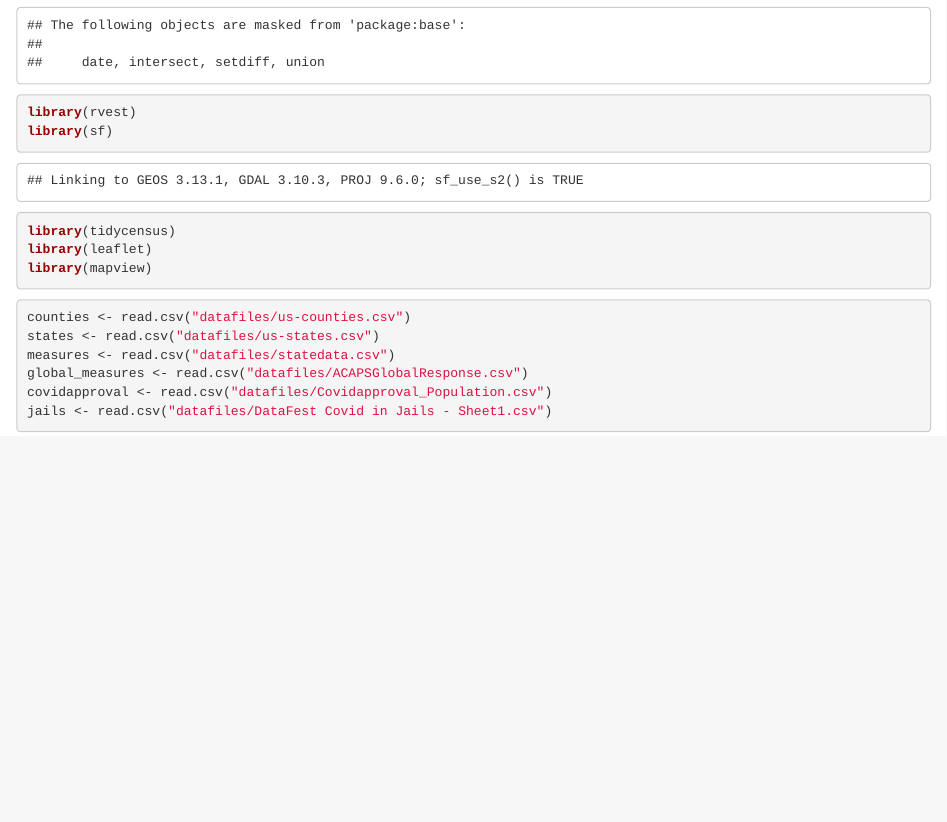
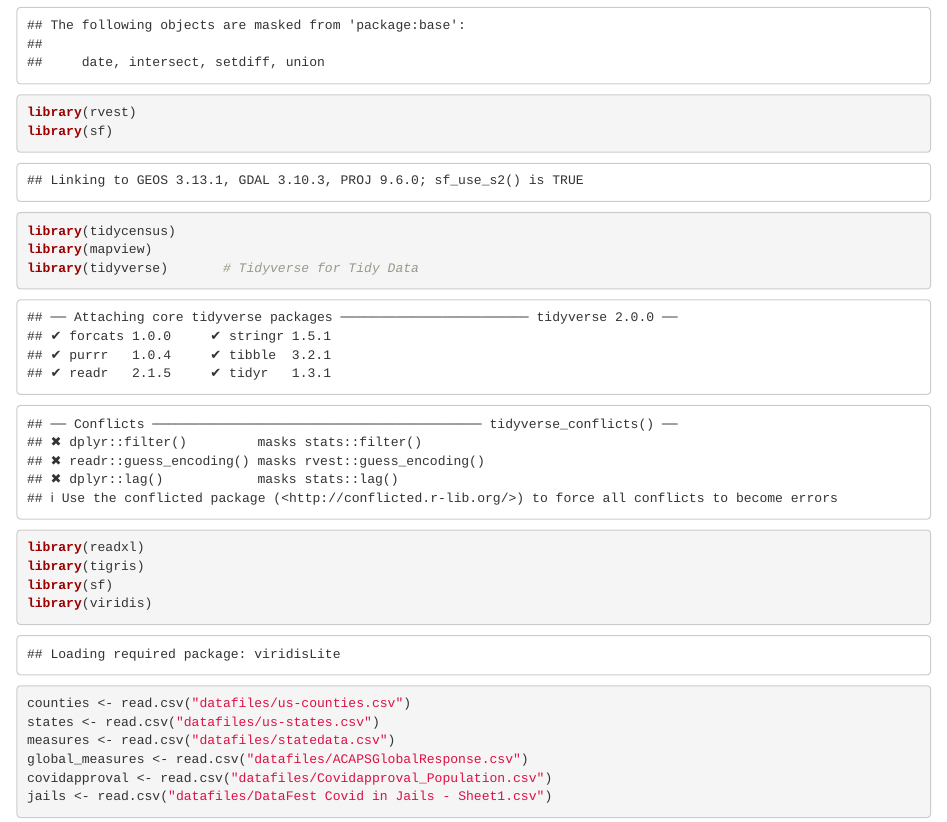
Before and after one commit to ben-j-wallace/DataFest, an R Markdown document (DataFest.Rmd): the page in a window 1100 px wide, from 590 px down. Rendered offline with R 4.5, knitr and Pandoc, with nearby package versions; some code elsewhere in the file could not run offline.

Commit message:
Working on spatial visual

````diff
--- a/DataFest.Rmd
+++ b/DataFest.Rmd
@@ -20,8 +20,12 @@ library(lubridate)
 library(rvest)
 library(sf)
 library(tidycensus)
-library(leaflet)
 library(mapview)
+library(tidyverse)       # Tidyverse for Tidy Data
+library(readxl)
+library(tigris)
+library(sf)
+library(viridis)
 ```
 
 ```{r read files, results = "hide"}
````
Also changed, not shown: DataFest.html, DataFest.Rmd (4 more changed lines).
